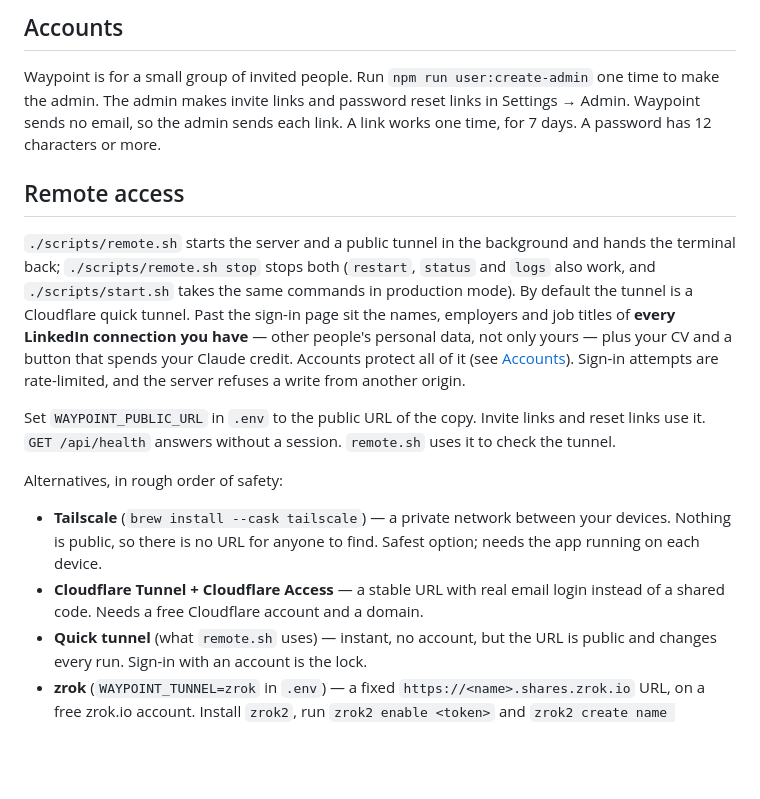
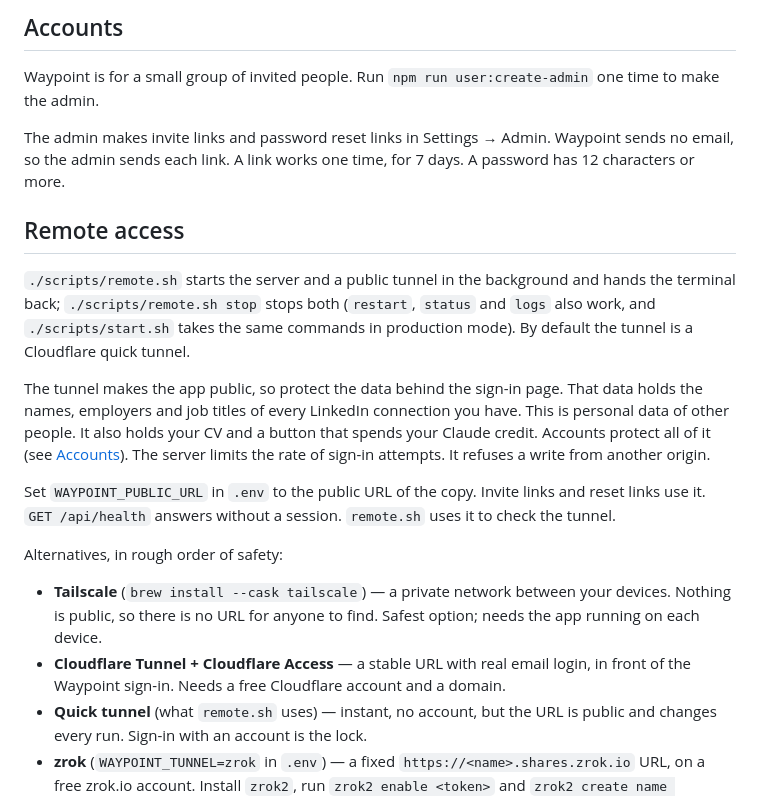
Before and after one commit to arorashivoy/waypoint, a Markdown page: README.md, the part around the change. Drawn GitHub-style; blank space fills up the shorter version.

```diff
--- a/README.md
+++ b/README.md
@@ -208,19 +208,24 @@ with a breakdown of which companies you know people at, and your inferred level.
 ## Accounts
 
 Waypoint is for a small group of invited people. Run `npm run user:create-admin` one time to make
-the admin. The admin makes invite links and password reset links in Settings → Admin. Waypoint
-sends no email, so the admin sends each link. A link works one time, for 7 days. A password has
-12 characters or more.
+the admin.
+
+The admin makes invite links and password reset links in Settings → Admin. Waypoint sends no
+email, so the admin sends each link. A link works one time, for 7 days. A password has 12
+characters or more.
 
 ## Remote access
 
 `./scripts/remote.sh` starts the server and a public tunnel in the background and hands the
 terminal back; `./scripts/remote.sh stop` stops both (`restart`, `status` and `logs` also work, and
 `./scripts/start.sh` takes the same commands in production mode). By default the tunnel is a
-Cloudflare quick tunnel. Past the sign-in page sit the names, employers and job titles of **every
-LinkedIn connection you have** — other people's personal data, not only yours — plus your CV and a
-button that spends your Claude credit. Accounts protect all of it (see [Accounts](#accounts)).
-Sign-in attempts are rate-limited, and the server refuses a write from another origin.
+Cloudflare quick tunnel.
+
+The tunnel makes the app public, so protect the data behind the sign-in page. That data holds the
+names, employers and job titles of every LinkedIn connection you have. This is personal data of
+other people. It also holds your CV and a button that spends your Claude credit. Accounts protect
+all of it (see [Accounts](#accounts)). The server limits the rate of sign-in attempts. It refuses a
+write from another origin.
 
 Set `WAYPOINT_PUBLIC_URL` in `.env` to the public URL of the copy. Invite links and reset links use
 it. `GET /api/health` answers without a session. `remote.sh` uses it to check the tunnel.
@@ -229,8 +234,8 @@ Alternatives, in rough order of safety:
 
 - **Tailscale** (`brew install --cask tailscale`) — a private network between your devices. Nothing
   is public, so there is no URL for anyone to find. Safest option; needs the app running on each device.
-- **Cloudflare Tunnel + Cloudflare Access** — a stable URL with real email login instead of a shared
-  code. Needs a free Cloudflare account and a domain.
+- **Cloudflare Tunnel + Cloudflare Access** — a stable URL with real email login, in front of the
+  Waypoint sign-in. Needs a free Cloudflare account and a domain.
 - **Quick tunnel** (what `remote.sh` uses) — instant, no account, but the URL is public and changes
   every run. Sign-in with an account is the lock.
 - **zrok** (`WAYPOINT_TUNNEL=zrok` in `.env`) — a fixed `https://<name>.shares.zrok.io` URL, on a
```
Also changed, not shown: SETUP_WITH_CLAUDE.md (+10 -6 lines).
